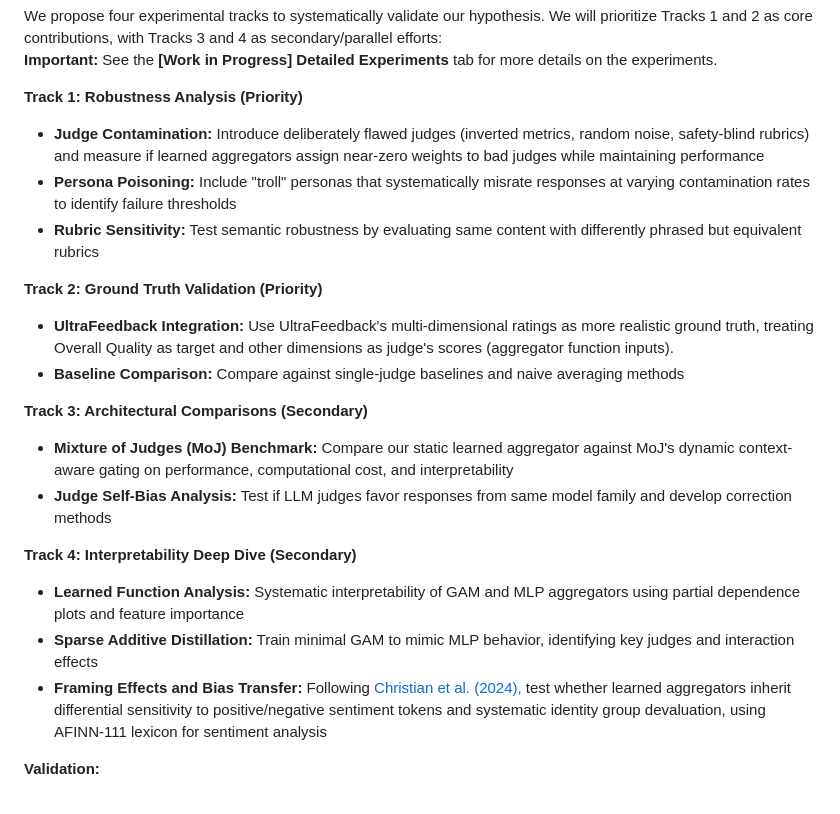
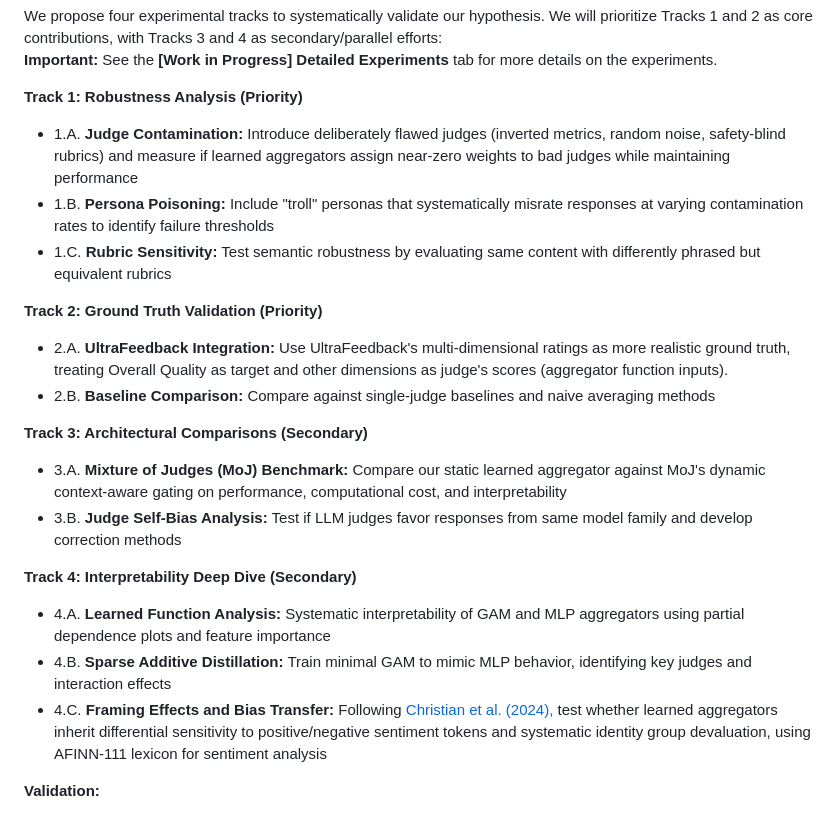
Before and after one commit to Eitan-Sprejer/multi-judge-interpretability, a Markdown page: docs/apart_project_proposal.md, the part around the change. GitHub-like rendering.

Commit message:
Add lettering to experiments

```diff
--- a/docs/apart_project_proposal.md
+++ b/docs/apart_project_proposal.md
@@ -104,25 +104,25 @@ We propose four experimental tracks to systematically validate our hypothesis. W
 
 **Track 1: Robustness Analysis (Priority)**
 
-* **Judge Contamination:** Introduce deliberately flawed judges (inverted metrics, random noise, safety-blind rubrics) and measure if learned aggregators assign near-zero weights to bad judges while maintaining performance
-* **Persona Poisoning:** Include "troll" personas that systematically misrate responses at varying contamination rates to identify failure thresholds
-* **Rubric Sensitivity:** Test semantic robustness by evaluating same content with differently phrased but equivalent rubrics
+* 1.A. **Judge Contamination:** Introduce deliberately flawed judges (inverted metrics, random noise, safety-blind rubrics) and measure if learned aggregators assign near-zero weights to bad judges while maintaining performance
+* 1.B. **Persona Poisoning:** Include "troll" personas that systematically misrate responses at varying contamination rates to identify failure thresholds
+* 1.C. **Rubric Sensitivity:** Test semantic robustness by evaluating same content with differently phrased but equivalent rubrics
 
 **Track 2: Ground Truth Validation (Priority)**
 
-* **UltraFeedback Integration:** Use UltraFeedback's multi-dimensional ratings as more realistic ground truth, treating Overall Quality as target and other dimensions as judge's scores (aggregator function inputs).
-* **Baseline Comparison:** Compare against single-judge baselines and naive averaging methods
+* 2.A. **UltraFeedback Integration:** Use UltraFeedback's multi-dimensional ratings as more realistic ground truth, treating Overall Quality as target and other dimensions as judge's scores (aggregator function inputs).
+* 2.B. **Baseline Comparison:** Compare against single-judge baselines and naive averaging methods
 
 **Track 3: Architectural Comparisons (Secondary)**
 
-* **Mixture of Judges (MoJ) Benchmark:** Compare our static learned aggregator against MoJ's dynamic context-aware gating on performance, computational cost, and interpretability
-* **Judge Self-Bias Analysis:** Test if LLM judges favor responses from same model family and develop correction methods
+* 3.A. **Mixture of Judges (MoJ) Benchmark:** Compare our static learned aggregator against MoJ's dynamic context-aware gating on performance, computational cost, and interpretability
+* 3.B. **Judge Self-Bias Analysis:** Test if LLM judges favor responses from same model family and develop correction methods
 
 **Track 4: Interpretability Deep Dive (Secondary)**
 
-* **Learned Function Analysis:** Systematic interpretability of GAM and MLP aggregators using partial dependence plots and feature importance
-* **Sparse Additive Distillation:** Train minimal GAM to mimic MLP behavior, identifying key judges and interaction effects
-* **Framing Effects and Bias Transfer:** Following [Christian et al. (2024),](https://arxiv.org/pdf/2506.07326v1) test whether learned aggregators inherit differential sensitivity to positive/negative sentiment tokens and systematic identity group devaluation, using AFINN-111 lexicon for sentiment analysis
+* 4.A. **Learned Function Analysis:** Systematic interpretability of GAM and MLP aggregators using partial dependence plots and feature importance
+* 4.B. **Sparse Additive Distillation:** Train minimal GAM to mimic MLP behavior, identifying key judges and interaction effects
+* 4.C. **Framing Effects and Bias Transfer:** Following [Christian et al. (2024),](https://arxiv.org/pdf/2506.07326v1) test whether learned aggregators inherit differential sensitivity to positive/negative sentiment tokens and systematic identity group devaluation, using AFINN-111 lexicon for sentiment analysis
 
 **Validation:**
 
```
